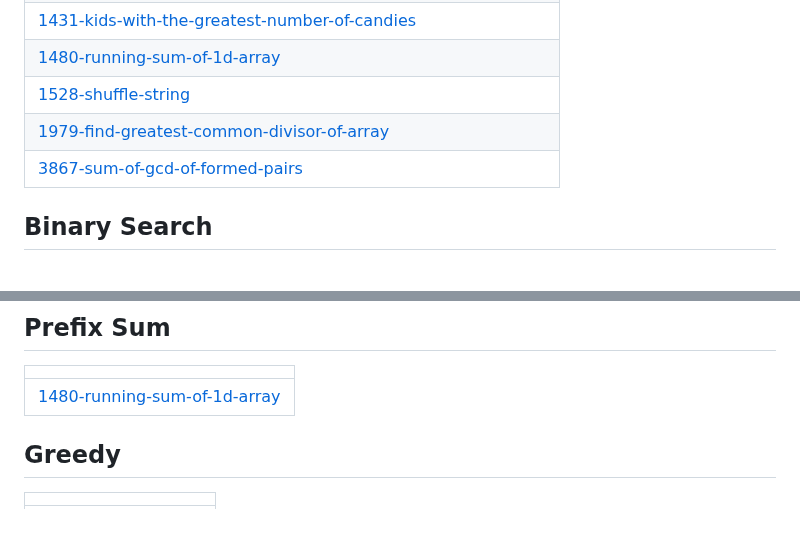
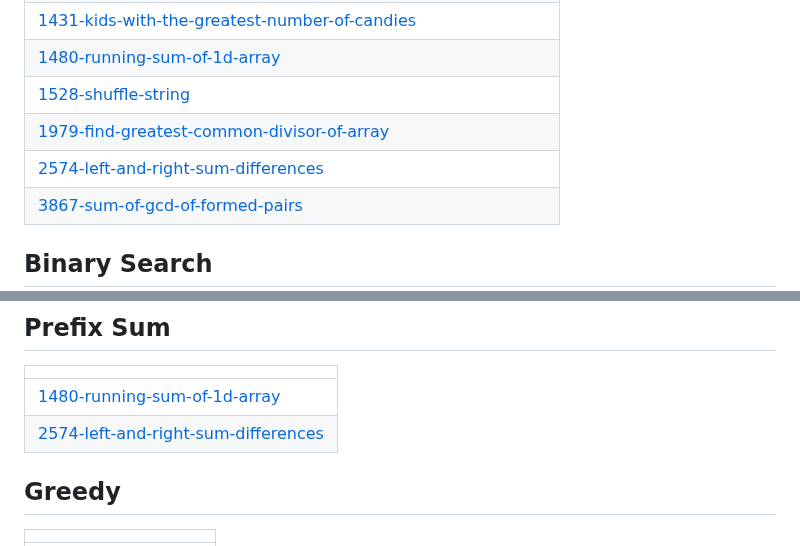
Before and after one commit to n0tbl4z3/leetcode_solutions, a Markdown page: README.md, 2 parts joined by grey strips. Drawn GitHub-style; blank space fills up the shorter version.

Commit message:
Update README - Topic Tags

```diff
--- a/README.md
+++ b/README.md
@@ -79,6 +79,7 @@ A collection of LeetCode questions to ace the coding interview! - Created using
 | [1480-running-sum-of-1d-array](https://github.com/n0tbl4z3/leetcode_solutions/tree/master/1480-running-sum-of-1d-array) |
 | [1528-shuffle-string](https://github.com/n0tbl4z3/leetcode_solutions/tree/master/1528-shuffle-string) |
 | [1979-find-greatest-common-divisor-of-array](https://github.com/n0tbl4z3/leetcode_solutions/tree/master/1979-find-greatest-common-divisor-of-array) |
+| [2574-left-and-right-sum-differences](https://github.com/n0tbl4z3/leetcode_solutions/tree/master/2574-left-and-right-sum-differences) |
 | [3867-sum-of-gcd-of-formed-pairs](https://github.com/n0tbl4z3/leetcode_solutions/tree/master/3867-sum-of-gcd-of-formed-pairs) |
 ## Binary Search
 |  |
@@ -119,6 +120,7 @@ A collection of LeetCode questions to ace the coding interview! - Created using
 |  |
 | ------- |
 | [1480-running-sum-of-1d-array](https://github.com/n0tbl4z3/leetcode_solutions/tree/master/1480-running-sum-of-1d-array) |
+| [2574-left-and-right-sum-differences](https://github.com/n0tbl4z3/leetcode_solutions/tree/master/2574-left-and-right-sum-differences) |
 ## Greedy
 |  |
 | ------- |
```
